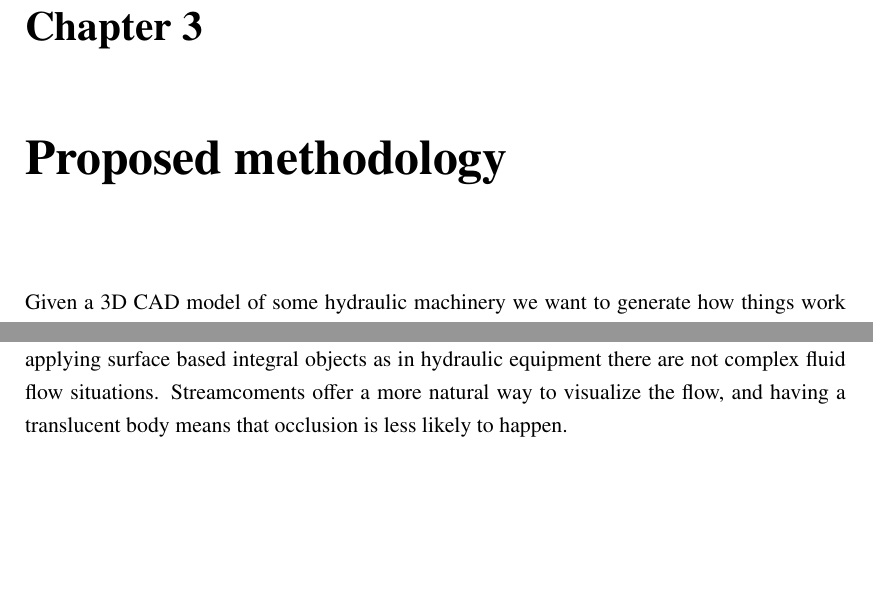
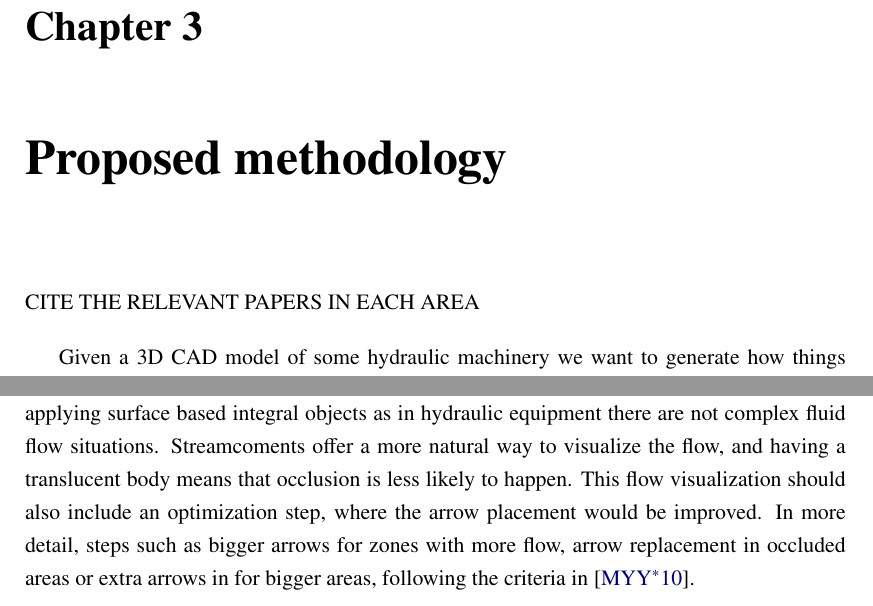
Before and after one commit to Era-Dorta/bath-rpp-coursework, a LaTeX thesis (thesis.tex, which reads methodology.tex): two parts of pages 17 and 19 of 29 before the commit and two parts of pages 17 and 19 of 30 after it, joined at a grey line, cut so that both start at the same text, the shorter picture padded with empty space. Compiled offline with pdfLaTeX.

Commit message:
Explained better flow visualization in methodology

```diff
--- a/methodology.tex
+++ b/methodology.tex
@@ -1,4 +1,6 @@
 \chapter{Proposed methodology}
+
+CITE THE RELEVANT PAPERS IN EACH AREA
 
 Given a 3D CAD model of some hydraulic machinery we want to generate how things work visualizations.
 Namely, adding arrows depicting the fluid movement.
@@ -82,6 +84,8 @@ Following the techniques discussed in Section~\ref{sec:flowVisualization}, we wi
 Since our CAD models are 3D, 2D methods are ruled out.
 There is not clear advantage in applying surface based integral objects as in hydraulic equipment there are not complex fluid flow situations.
 Streamcoments offer a more natural way to visualize the flow, and having a translucent body means that occlusion is less likely to happen.
+This flow visualization should also include an optimization step, where the arrow placement would be improved.
+In more detail, steps such as bigger arrows for zones with more flow, arrow replacement in occluded areas or extra arrows in for bigger areas, following the criteria in \cite{Mitra2010}.
 %We are going to use stream lines on surfaces and then replace them by arrows.
 
 \section{Solid parts visualization}
```
Also changed, not shown: thesis.pdf.
